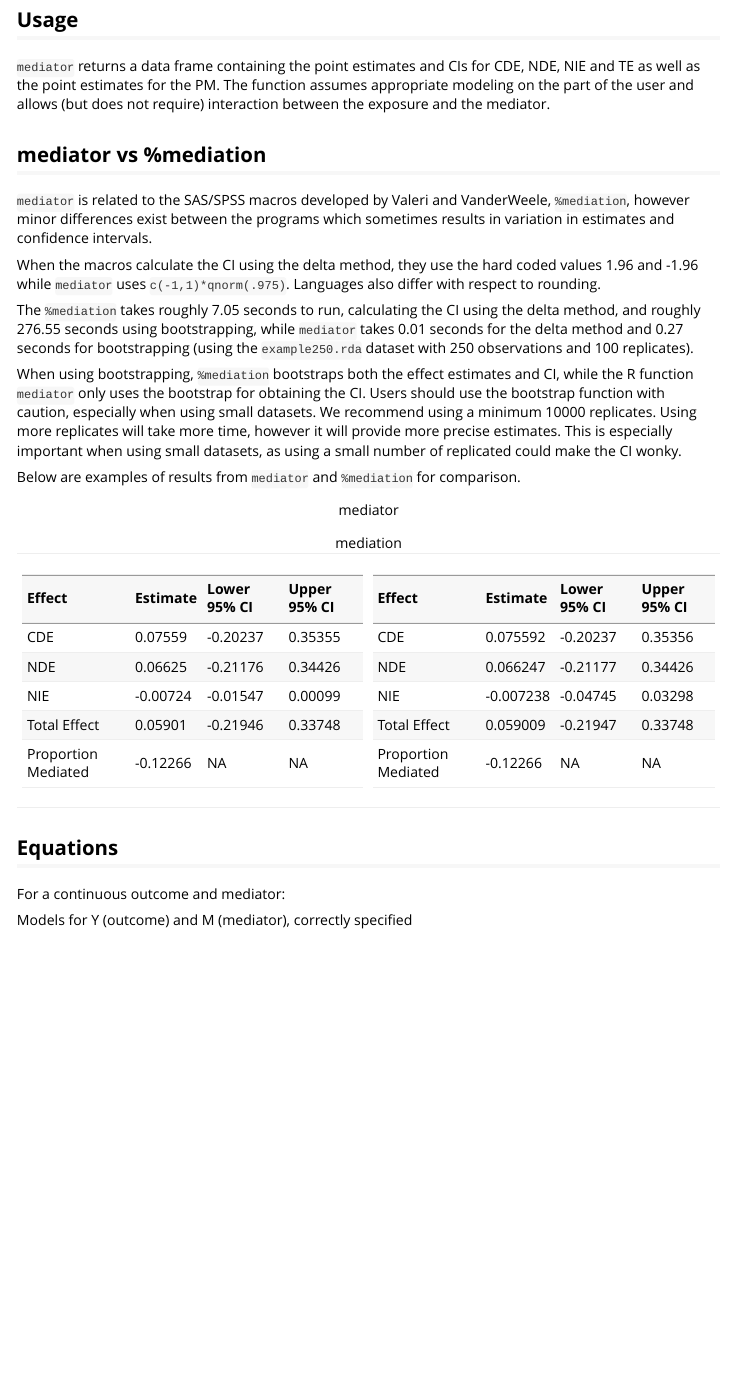
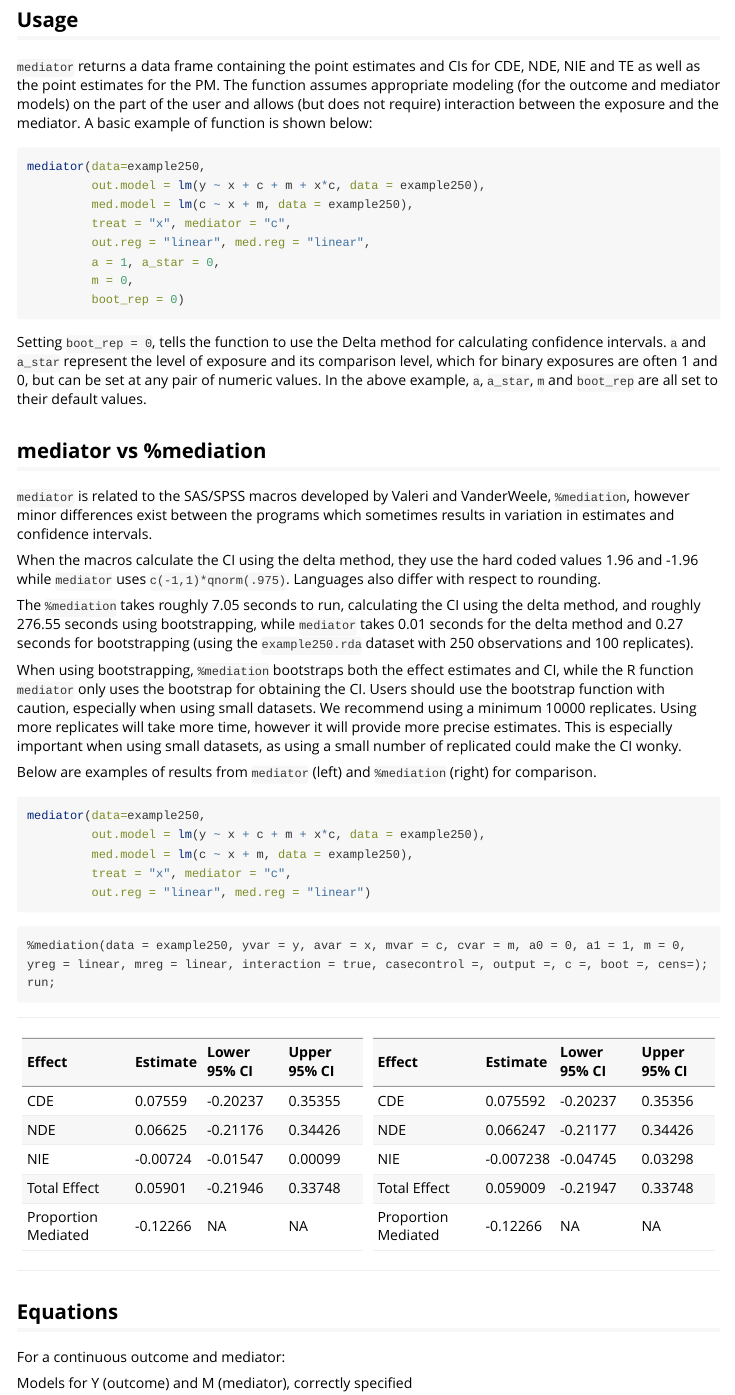
Before and after one commit to GerkeLab/mediator, an R Markdown document (vignettes/mediator-intro.Rmd): the page in a window 1100 px wide, from 1150 px down. Rendered offline with R 4.5, knitr and Pandoc, with nearby package versions.

Commit message:
add first example

````diff
--- a/vignettes/mediator-intro.Rmd
+++ b/vignettes/mediator-intro.Rmd
@@ -57,7 +57,21 @@ In this vignette, we will :
 
 ## Usage
 
-`mediator` returns a data frame containing the point estimates and CIs for CDE, NDE, NIE and TE as well as the point estimates for the PM. The function assumes appropriate modeling on the part of the user and allows (but does not require) interaction between the exposure and the mediator.
+`mediator` returns a data frame containing the point estimates and CIs for CDE, NDE, NIE and TE as well as the point estimates for the PM. The function assumes appropriate modeling (for the outcome and mediator models) on the part of the user and allows (but does not require) interaction between the exposure and the mediator. A basic example of function is shown below:
+
+```{r, eval = FALSE}
+mediator(data=example250,
+         out.model = lm(y ~ x + c + m + x*c, data = example250),
+         med.model = lm(c ~ x + m, data = example250),
+         treat = "x", mediator = "c",
+         out.reg = "linear", med.reg = "linear",
+         a = 1, a_star = 0,
+         m = 0,
+         boot_rep = 0)
+```
+
+Setting `boot_rep = 0`, tells the function to use the Delta method for calculating confidence intervals. `a` and `a_star` represent the level of exposure and its comparison level, which for binary exposures are often 1 and 0, but can be set at any pair of numeric values. In the above example, `a`, `a_star`, `m` and `boot_rep` are all set to their default values.
+
 
 ## mediator vs %mediation
 
@@ -69,7 +83,20 @@ The `%mediation` takes roughly 7.05 seconds to run, calculating the CI using the
 
 When using bootstrapping, `%mediation` bootstraps both the effect estimates and CI, while the R function `mediator` only uses the bootstrap for obtaining the CI. Users should use the bootstrap function with caution, especially when using small datasets. We recommend using a minimum 10000 replicates. Using more replicates will take more time, however it will provide more precise estimates. This is especially important when using small datasets, as using a small number of replicated could make the CI wonky.
 
-Below are examples of results from `mediator` and `%mediation` for comparison.
+Below are examples of results from `mediator` (left) and `%mediation` (right) for comparison.
+
+```{r, eval = FALSE}
+mediator(data=example250,
+         out.model = lm(y ~ x + c + m + x*c, data = example250),
+         med.model = lm(c ~ x + m, data = example250),
+         treat = "x", mediator = "c",
+         out.reg = "linear", med.reg = "linear")
+```
+
+```{sas, eval = FALSE}
+%mediation(data = example250, yvar = y, avar = x, mvar = c, cvar = m, a0 = 0, a1 = 1, m = 0, yreg = linear, mreg = linear, interaction = true, casecontrol =, output =, c =, boot =, cens=);
+run;
+```
 
 ```{r, echo = FALSE}
 
@@ -93,7 +120,8 @@ r1 <-  as.data.frame(cbind(Effect = c("CDE", "NDE", "NIE", "Total Effect",
                                                    0.33748, NA)
                            ))
 
-knitr::kable(list(r1, sas1), caption = c("mediator","mediation"))
+knitr::kable(list(r1, sas1))
+
 
 ```
 
````
